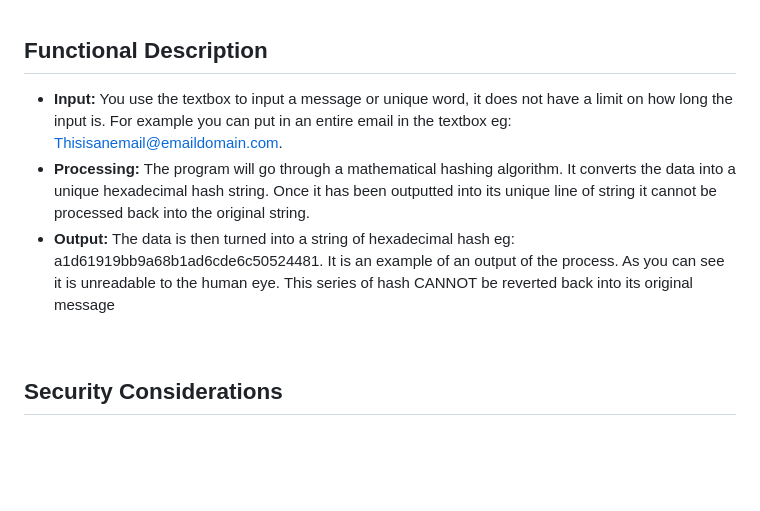
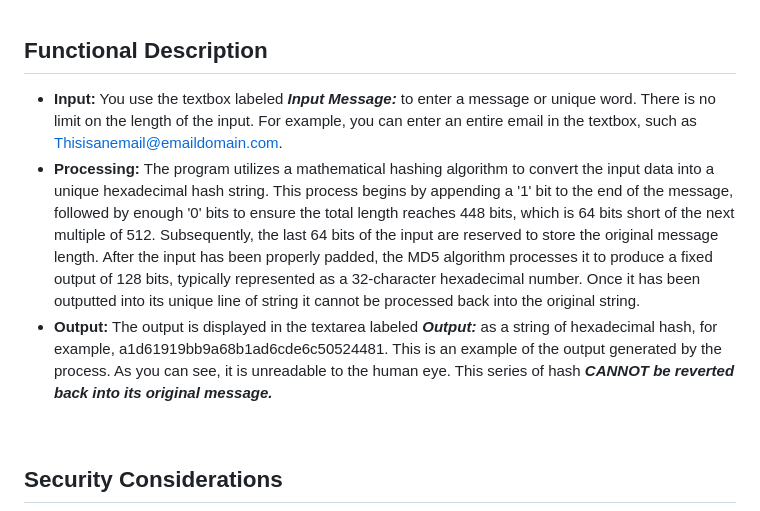
Before and after one commit to Mark-Denzel/markrenzhashing, a Markdown page: README.md, the part around the change. Drawn GitHub-style; blank space fills up the shorter version.

```diff
--- a/README.md
+++ b/README.md
@@ -30,9 +30,9 @@
 <br>
 
 ## Functional Description
-* **Input:** You use the textbox to input a message or unique word, it does not have a limit on how long the input is. For example you can put in an entire  email in the textbox eg: Thisisanemail@emaildomain.com.
-* **Processing:** The program will go through a mathematical hashing algorithm. It converts the data into a unique hexadecimal hash string. Once it has been outputted into its unique line of string it cannot be processed back into the original string.
-* **Output:** The data is then turned into a string of hexadecimal hash eg: a1d61919bb9a68b1ad6cde6c50524481. It is an example of an output of the process. As you can see it is unreadable to the human eye. This series of hash CANNOT be reverted back into its original message
+* **Input:** You use the textbox labeled ***Input Message:*** to enter a message or unique word. There is no limit on the length of the input. For example, you can enter an entire email in the textbox, such as Thisisanemail@emaildomain.com.
+* **Processing:** The program utilizes a mathematical hashing algorithm to convert the input data into a unique hexadecimal hash string. This process begins by appending a '1' bit to the end of the message, followed by enough '0' bits to ensure the total length reaches 448 bits, which is 64 bits short of the next multiple of 512. Subsequently, the last 64 bits of the input are reserved to store the original message length. After the input has been properly padded, the MD5 algorithm processes it to produce a fixed output of 128 bits, typically represented as a 32-character hexadecimal number. Once it has been outputted into its unique line of string it cannot be processed back into the original string.
+* **Output:** The output is displayed in the textarea labeled ***Output:*** as a string of hexadecimal hash, for example, a1d61919bb9a68b1ad6cde6c50524481. This is an example of the output generated by the process. As you can see, it is unreadable to the human eye. This series of hash ***CANNOT be reverted back into its original message.***
 
 
 <br>
```
